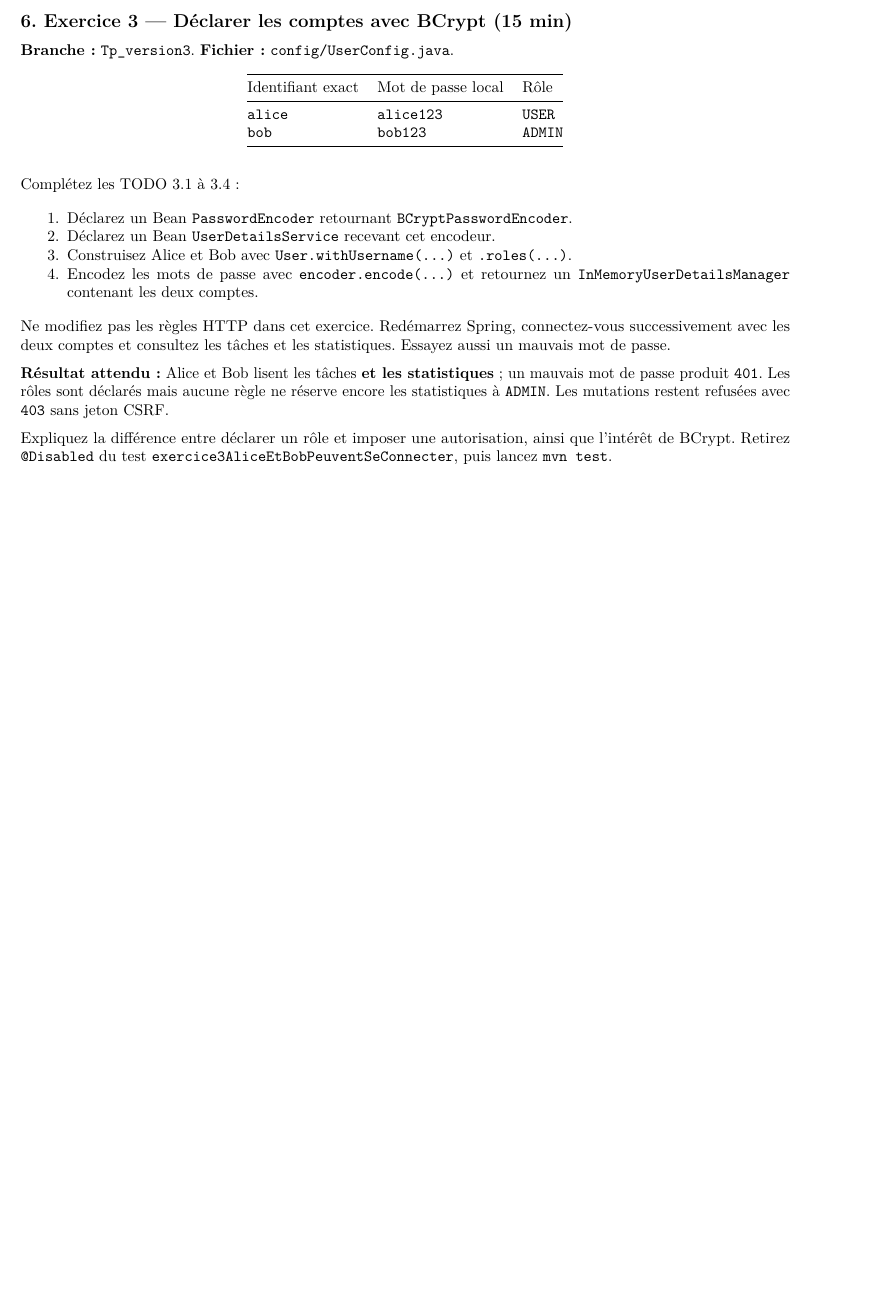
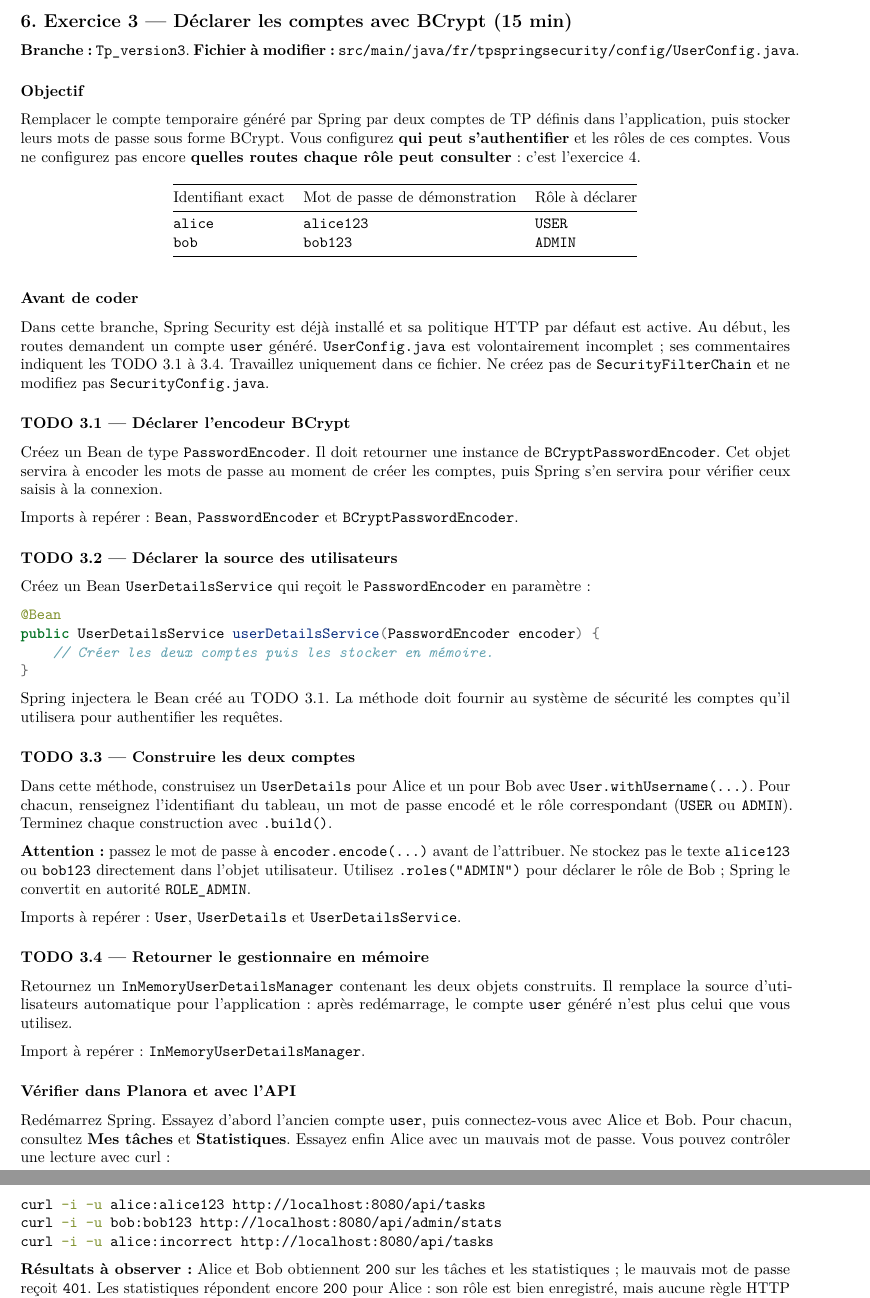
Before and after one commit to romarich57/Tp_Spring_security, a LaTeX document (Tp.tex): part of page 6 of 8 before the commit and two parts of pages 6 and 7 of 9 after it, the two joined at a grey line, cut so that both start at the same text, the shorter picture padded with empty space. Compiled offline with pdfLaTeX.

Commit message:
Détailler les objectifs et étapes de l’exercice 3

```diff
--- a/Tp.tex
+++ b/Tp.tex
@@ -694,13 +694,21 @@ protection par défaut et remplace le compte temporaire par Alice et Bob.
 \subsection{6. Exercice 3 --- Déclarer les comptes avec BCrypt (15
 min)}\label{exercice-3-duxe9clarer-les-comptes-avec-bcrypt-15-min}
 
-\textbf{Branche :} \texttt{Tp\_version3}. \textbf{Fichier :}
-\texttt{config/UserConfig.java}.
+\textbf{Branche :} \texttt{Tp\_version3}. \textbf{Fichier à modifier :}
+\texttt{src/main/java/fr/tpspringsecurity/config/UserConfig.java}.
+
+\subsubsection{Objectif}\label{objectif-1}
+
+Remplacer le compte temporaire généré par Spring par deux comptes de TP
+définis dans l'application, puis stocker leurs mots de passe sous forme
+BCrypt. Vous configurez \textbf{qui peut s'authentifier} et les rôles de
+ces comptes. Vous ne configurez pas encore \textbf{quelles routes chaque
+rôle peut consulter} : c'est l'exercice 4.
 
 {\def\LTcaptype{none} % do not increment counter
 \begin{longtable}[]{@{}lll@{}}
 \toprule\noalign{}
-Identifiant exact & Mot de passe local & Rôle \\
+Identifiant exact & Mot de passe de démonstration & Rôle à déclarer \\
 \midrule\noalign{}
 \endhead
 \bottomrule\noalign{}
@@ -710,4 +718,90 @@ Identifiant exact & Mot de passe local & Rôle \\
 \end{longtable}
 }
 
-Complétez les TODO 3.1 à 3.4 :
+\subsubsection{Avant de coder}\label{avant-de-coder}
+
+Dans cette branche, Spring Security est déjà installé et sa politique
+HTTP par défaut est active. Au début, les routes demandent un compte
+\texttt{user} généré. \texttt{UserConfig.java} est volontairement
+incomplet ; ses commentaires indiquent les TODO 3.1 à 3.4. Travaillez
+uniquement dans ce fichier. Ne créez pas de \texttt{SecurityFilterChain}
+et ne modifiez pas \texttt{SecurityConfig.java}.
+
+\subsubsection{TODO 3.1 --- Déclarer l'encodeur
+BCrypt}\label{todo-3.1-duxe9clarer-lencodeur-bcrypt}
+
+Créez un Bean de type \texttt{PasswordEncoder}. Il doit retourner une
+instance de \texttt{BCryptPasswordEncoder}. Cet objet servira à encoder
+les mots de passe au moment de créer les comptes, puis Spring s'en
+servira pour vérifier ceux saisis à la connexion.
+
+Imports à repérer : \texttt{Bean}, \texttt{PasswordEncoder} et
+\texttt{BCryptPasswordEncoder}.
+
+\subsubsection{TODO 3.2 --- Déclarer la source des
+utilisateurs}\label{todo-3.2-duxe9clarer-la-source-des-utilisateurs}
+
+Créez un Bean \texttt{UserDetailsService} qui reçoit le
+\texttt{PasswordEncoder} en paramètre :
+
+\begin{Shaded}
+\begin{Highlighting}[]
+\AttributeTok{@Bean}
+\KeywordTok{public}\NormalTok{ UserDetailsService }\FunctionTok{userDetailsService}\OperatorTok{(}\NormalTok{PasswordEncoder encoder}\OperatorTok{)} \OperatorTok{\{}
+    \CommentTok{// Créer les deux comptes puis les stocker en mémoire.}
+\OperatorTok{\}}
+\end{Highlighting}
+\end{Shaded}
+
+Spring injectera le Bean créé au TODO 3.1. La méthode doit fournir au
+système de sécurité les comptes qu'il utilisera pour authentifier les
+requêtes.
+
+\subsubsection{TODO 3.3 --- Construire les deux
+comptes}\label{todo-3.3-construire-les-deux-comptes}
+
+Dans cette méthode, construisez un \texttt{UserDetails} pour Alice et un
+pour Bob avec \texttt{User.withUsername(...)}. Pour chacun, renseignez
+l'identifiant du tableau, un mot de passe encodé et le rôle
+correspondant (\texttt{USER} ou \texttt{ADMIN}). Terminez chaque
+construction avec \texttt{.build()}.
+
+\textbf{Attention :} passez le mot de passe à
+\texttt{encoder.encode(...)} avant de l'attribuer. Ne stockez pas le
+texte \texttt{alice123} ou \texttt{bob123} directement dans l'objet
+utilisateur. Utilisez \texttt{.roles("ADMIN")} pour déclarer le rôle de
+Bob ; Spring le convertit en autorité \texttt{ROLE\_ADMIN}.
+
+Imports à repérer : \texttt{User}, \texttt{UserDetails} et
+\texttt{UserDetailsService}.
+
+\subsubsection{TODO 3.4 --- Retourner le gestionnaire en
+mémoire}\label{todo-3.4-retourner-le-gestionnaire-en-muxe9moire}
+
+Retournez un \texttt{InMemoryUserDetailsManager} contenant les deux
+objets construits. Il remplace la source d'utilisateurs automatique pour
+l'application : après redémarrage, le compte \texttt{user} généré n'est
+plus celui que vous utilisez.
+
+Import à repérer : \texttt{InMemoryUserDetailsManager}.
+
+\subsubsection{Vérifier dans Planora et avec
+l'API}\label{vuxe9rifier-dans-planora-et-avec-lapi}
+
+Redémarrez Spring. Essayez d'abord l'ancien compte \texttt{user}, puis
+connectez-vous avec Alice et Bob. Pour chacun, consultez \textbf{Mes
+tâches} et \textbf{Statistiques}. Essayez enfin Alice avec un mauvais
+mot de passe. Vous pouvez contrôler une lecture avec curl :
+
+\begin{Shaded}
+\begin{Highlighting}[]
+\ExtensionTok{curl} \AttributeTok{{-}i} \AttributeTok{{-}u}\NormalTok{ alice:alice123 http://localhost:8080/api/tasks}
+\ExtensionTok{curl} \AttributeTok{{-}i} \AttributeTok{{-}u}\NormalTok{ bob:bob123 http://localhost:8080/api/admin/stats}
+\ExtensionTok{curl} \AttributeTok{{-}i} \AttributeTok{{-}u}\NormalTok{ alice:incorrect http://localhost:8080/api/tasks}
+\end{Highlighting}
+\end{Shaded}
+
+\textbf{Résultats à observer :} Alice et Bob obtiennent \texttt{200} sur
+les tâches et les statistiques ; le mauvais mot de passe reçoit
+\texttt{401}. Les statistiques répondent encore \texttt{200} pour Alice
+: son rôle est bien enregistré, mais aucune règle HTTP ne l'utilise
@@ -716,30 +839,13 @@ Complétez les TODO 3.1 à 3.4 :
 \def\labelenumi{\arabic{enumi}.}
 \tightlist
 \item
-  Déclarez un Bean \texttt{PasswordEncoder} retournant
-  \texttt{BCryptPasswordEncoder}.
+  Quel rôle joue \texttt{PasswordEncoder} à la création du compte puis
+  lors d'une connexion ?
 \item
-  Déclarez un Bean \texttt{UserDetailsService} recevant cet encodeur.
+  Le rôle \texttt{ADMIN} protège-t-il déjà \texttt{/api/admin/stats} ?
+  Justifiez avec votre observation.
 \item
-  Construisez Alice et Bob avec \texttt{User.withUsername(...)} et
-  \texttt{.roles(...)}.
-\item
-  Encodez les mots de passe avec \texttt{encoder.encode(...)} et
-  retournez un \texttt{InMemoryUserDetailsManager} contenant les deux
-  comptes.
+  Quelle différence faites-vous entre authentifier un compte et
+  autoriser ce compte à utiliser une route ?
 \end{enumerate}
 
-Ne modifiez pas les règles HTTP dans cet exercice. Redémarrez Spring,
-connectez-vous successivement avec les deux comptes et consultez les
-tâches et les statistiques. Essayez aussi un mauvais mot de passe.
-
-\textbf{Résultat attendu :} Alice et Bob lisent les tâches \textbf{et
-les statistiques} ; un mauvais mot de passe produit \texttt{401}. Les
-rôles sont déclarés mais aucune règle ne réserve encore les statistiques
-à \texttt{ADMIN}. Les mutations restent refusées avec \texttt{403} sans
-jeton CSRF.
-
-Expliquez la différence entre déclarer un rôle et imposer une
-autorisation, ainsi que l'intérêt de BCrypt. Retirez \texttt{@Disabled}
-du test \texttt{exercice3AliceEtBobPeuventSeConnecter}, puis lancez
-\texttt{mvn\ test}.
```
Also changed, not shown: Tp.md (+70 -10 lines), Tp.pdf, Tp.tex (32 more changed lines).
